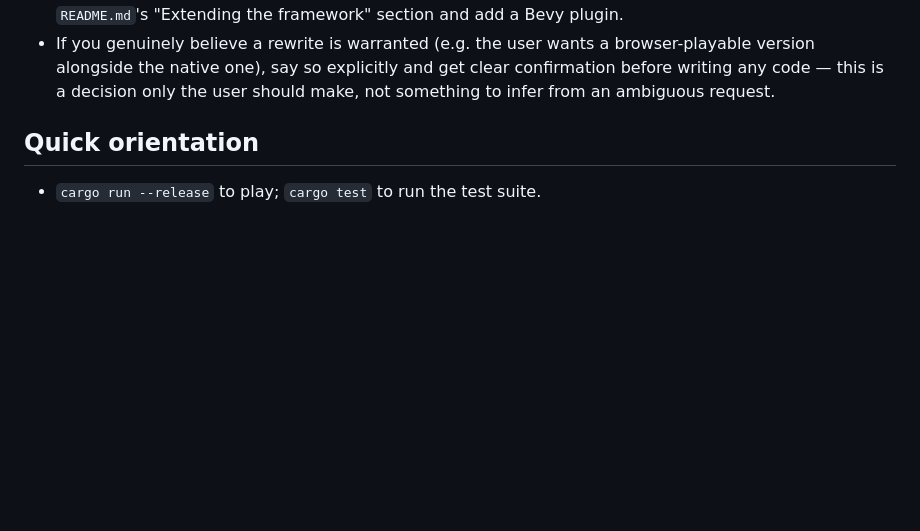
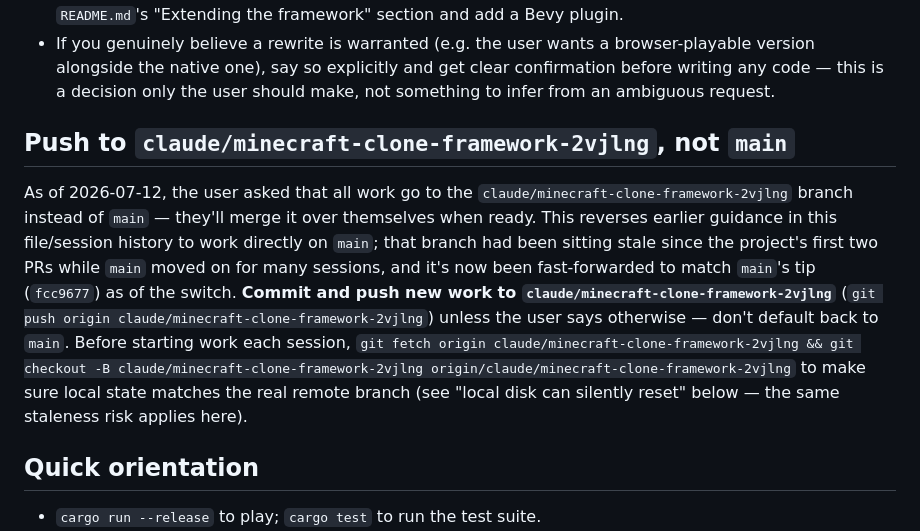
Before and after one commit to Golden-King05/Craftmjne, a Markdown page: CLAUDE.md, the part around the change. Drawn GitHub-style; blank space fills up the shorter version.

Commit message:
Document the switch to pushing work on claude/minecraft-clone-framework-2vjlng
The user asked that new work land on this branch instead of main from
now on, merging it over themselves when ready. Note this in CLAUDE.md
so future sessions don't default back to pushing straight to main.

```diff
--- a/CLAUDE.md
+++ b/CLAUDE.md
@@ -29,6 +29,23 @@ that mistake.** Specifically:
   browser-playable version alongside the native one), say so explicitly and
   get clear confirmation before writing any code — this is a decision only
   the user should make, not something to infer from an ambiguous request.
+
+## Push to `claude/minecraft-clone-framework-2vjlng`, not `main`
+
+As of 2026-07-12, the user asked that all work go to the
+`claude/minecraft-clone-framework-2vjlng` branch instead of `main` — they'll
+merge it over themselves when ready. This reverses earlier guidance in this
+file/session history to work directly on `main`; that branch had been
+sitting stale since the project's first two PRs while `main` moved on for
+many sessions, and it's now been fast-forwarded to match `main`'s tip
+(`fcc9677`) as of the switch. **Commit and push new work to
+`claude/minecraft-clone-framework-2vjlng`** (`git push origin
+claude/minecraft-clone-framework-2vjlng`) unless the user says otherwise —
+don't default back to `main`. Before starting work each session, `git fetch
+origin claude/minecraft-clone-framework-2vjlng && git checkout -B
+claude/minecraft-clone-framework-2vjlng origin/claude/minecraft-clone-framework-2vjlng`
+to make sure local state matches the real remote branch (see "local disk can
+silently reset" below — the same staleness risk applies here).
 
 ## Quick orientation
 
```
